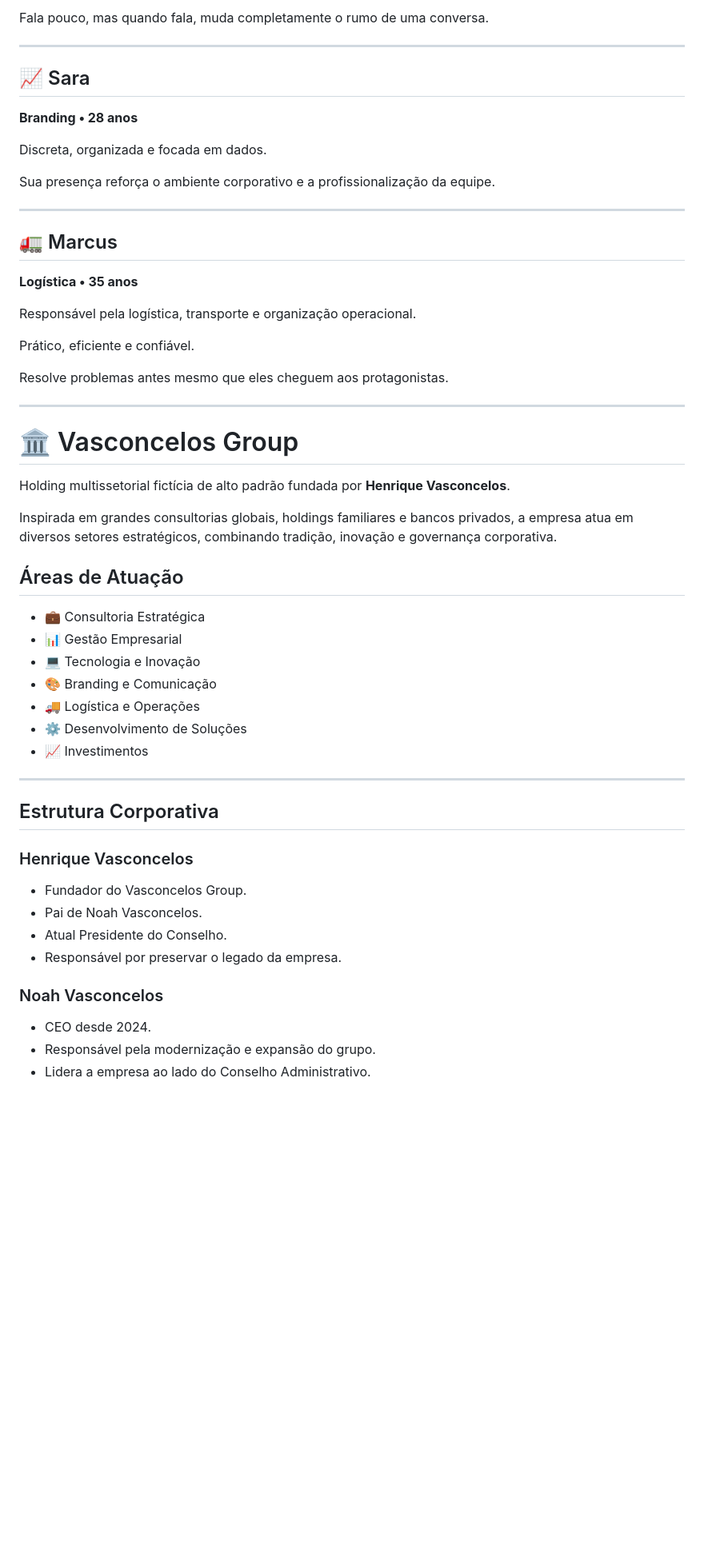
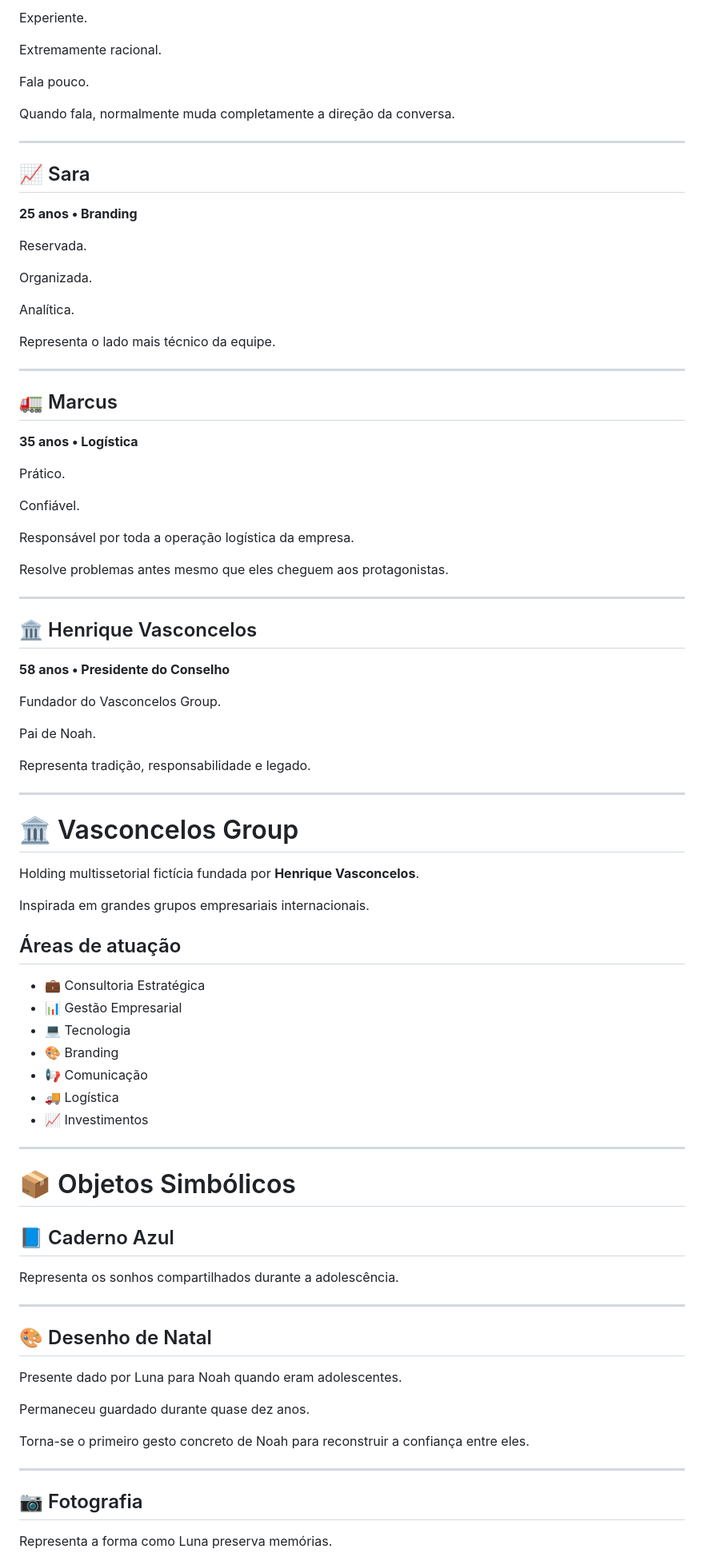
Before and after one commit to ThauanneLuna/O-Depois-de-Nos, a Markdown page: README.md, the part around one of its changes. Shown at 80% size. Drawn GitHub-style; blank space fills up the shorter version.

```diff
--- a/README.md
+++ b/README.md
@@ -147,59 +308,91 @@ Observadora, estratégica e extremamente racional.
 
-Fala pouco, mas quando fala, muda completamente o rumo de uma conversa.
+Experiente.
+
+Extremamente racional.
+
+Fala pouco.
+
+Quando fala, normalmente muda completamente a direção da conversa.
 
 ---
 
 ## 📈 Sara
 
-**Branding • 28 anos**
+**25 anos • Branding**
 
-Discreta, organizada e focada em dados.
+Reservada.
 
-Sua presença reforça o ambiente corporativo e a profissionalização da equipe.
+Organizada.
+
+Analítica.
+
+Representa o lado mais técnico da equipe.
 
 ---
 
 ## 🚛 Marcus
 
-**Logística • 35 anos**
+**35 anos • Logística**
 
-Responsável pela logística, transporte e organização operacional.
+Prático.
 
-Prático, eficiente e confiável.
+Confiável.
+
+Responsável por toda a operação logística da empresa.
 
 Resolve problemas antes mesmo que eles cheguem aos protagonistas.
 
 ---
 
+## 🏛️ Henrique Vasconcelos
+
+**58 anos • Presidente do Conselho**
+
+Fundador do Vasconcelos Group.
+
+Pai de Noah.
+
+Representa tradição, responsabilidade e legado.
+
+---
+
 # 🏛️ Vasconcelos Group
 
-Holding multissetorial fictícia de alto padrão fundada por **Henrique Vasconcelos**.
+Holding multissetorial fictícia fundada por **Henrique Vasconcelos**.
 
-Inspirada em grandes consultorias globais, holdings familiares e bancos privados, a empresa atua em diversos setores estratégicos, combinando tradição, inovação e governança corporativa.
+Inspirada em grandes grupos empresariais internacionais.
 
-## Áreas de Atuação
+## Áreas de atuação
 
 - 💼 Consultoria Estratégica
 - 📊 Gestão Empresarial
-- 💻 Tecnologia e Inovação
-- 🎨 Branding e Comunicação
-- 🚚 Logística e Operações
-- ⚙️ Desenvolvimento de Soluções
+- 💻 Tecnologia
+- 🎨 Branding
+- 📢 Comunicação
+- 🚚 Logística
 - 📈 Investimentos
 
 ---
 
-## Estrutura Corporativa
+# 📦 Objetos Simbólicos
 
-### Henrique Vasconcelos
+## 📘 Caderno Azul
 
-- Fundador do Vasconcelos Group.
-- Pai de Noah Vasconcelos.
-- Atual Presidente do Conselho.
-- Responsável por preservar o legado da empresa.
+Representa os sonhos compartilhados durante a adolescência.
 
-### Noah Vasconcelos
+---
 
-- CEO desde 2024.
-- Responsável pela modernização e expansão do grupo.
-- Lidera a empresa ao lado do Conselho Administrativo.
+## 🎨 Desenho de Natal
+
+Presente dado por Luna para Noah quando eram adolescentes.
+
+Permaneceu guardado durante quase dez anos.
+
+Torna-se o primeiro gesto concreto de Noah para reconstruir a confiança entre eles.
+
+---
+
+## 📷 Fotografia
+
+Representa a forma como Luna preserva memórias.
+
```
Also changed, not shown: other parts of README.md (+230 -54 lines).
